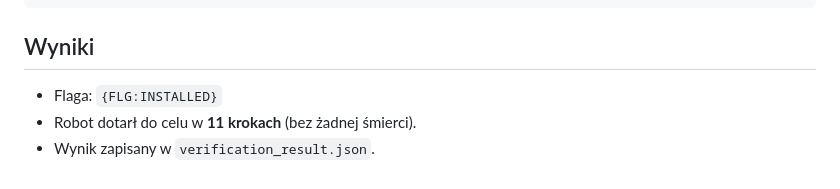
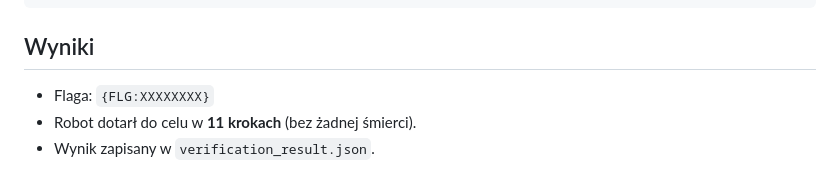
Before and after one commit to bartosz-zarzyczny/ai_devs4, a Markdown page: L13/README.md, the part around the change. GitHub-like rendering.

```diff
--- a/L13/README.md
+++ b/L13/README.md
@@ -96,6 +96,6 @@ AI_DEVS_4_API_KEY=twoj_klucz_ai_devs
 
 ## Wyniki
 
-- Flaga: `{FLG:INSTALLED}`
+- Flaga: `{FLG:XXXXXXXX}`
 - Robot dotarł do celu w **11 krokach** (bez żadnej śmierci).
 - Wynik zapisany w `verification_result.json`.
```
Also changed, not shown: L12/README.md (+1 -1 lines), README.md (+1 -1 lines).
